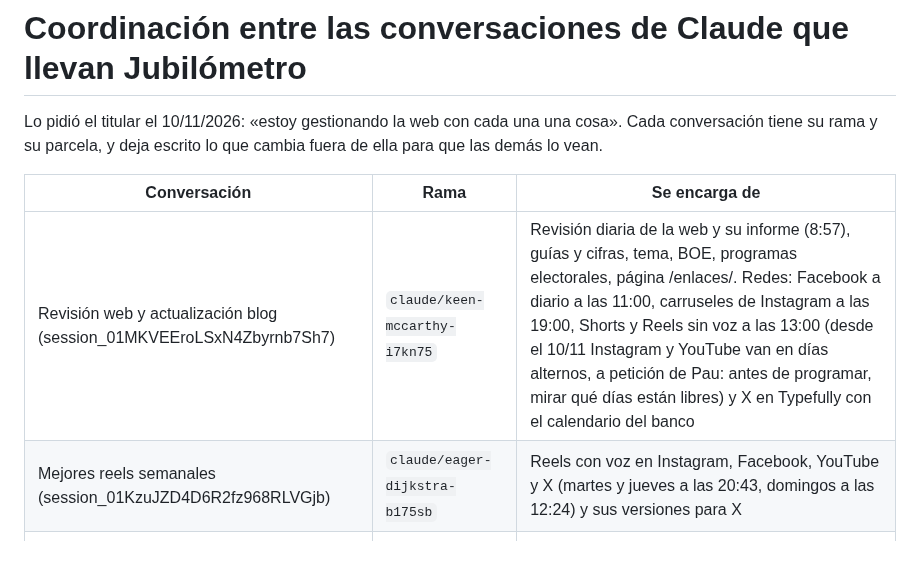
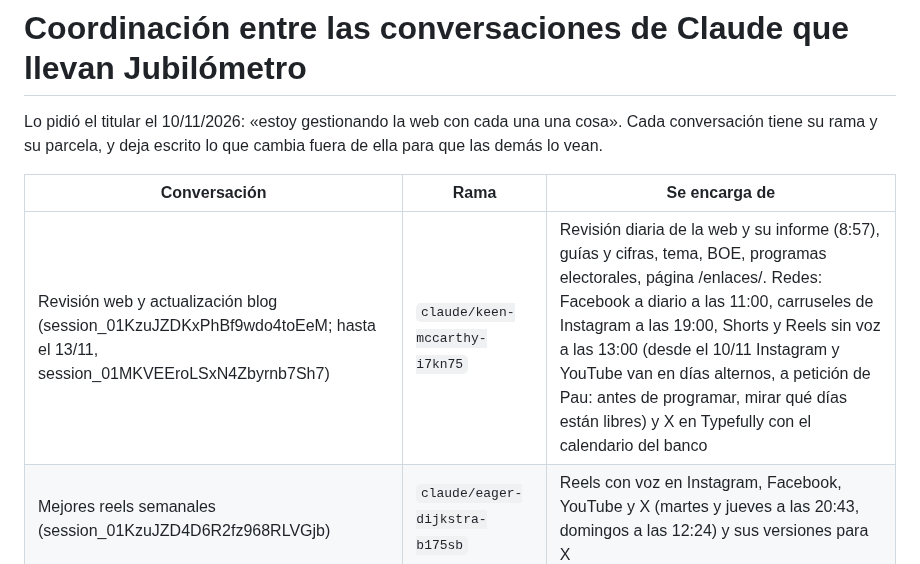
Before and after one commit to plobatoic/Jubilometro, a Markdown page: publicacion/COORDINACION.md, the part around the change. Rendered like a GitHub page.

```diff
--- a/publicacion/COORDINACION.md
+++ b/publicacion/COORDINACION.md
@@ -4,7 +4,7 @@ Lo pidió el titular el 10/11/2026: «estoy gestionando la web con cada una una
 
 | Conversación | Rama | Se encarga de |
 |---|---|---|
-| Revisión web y actualización blog (session_01MKVEEroLSxN4Zbyrnb7Sh7) | `claude/keen-mccarthy-i7kn75` | Revisión diaria de la web y su informe (8:57), guías y cifras, tema, BOE, programas electorales, página /enlaces/. Redes: Facebook a diario a las 11:00, carruseles de Instagram a las 19:00, Shorts y Reels sin voz a las 13:00 (desde el 10/11 Instagram y YouTube van en días alternos, a petición de Pau: antes de programar, mirar qué días están libres) y X en Typefully con el calendario del banco |
+| Revisión web y actualización blog (session_01KzuJZDKxPhBf9wdo4toEeM; hasta el 13/11, session_01MKVEEroLSxN4Zbyrnb7Sh7) | `claude/keen-mccarthy-i7kn75` | Revisión diaria de la web y su informe (8:57), guías y cifras, tema, BOE, programas electorales, página /enlaces/. Redes: Facebook a diario a las 11:00, carruseles de Instagram a las 19:00, Shorts y Reels sin voz a las 13:00 (desde el 10/11 Instagram y YouTube van en días alternos, a petición de Pau: antes de programar, mirar qué días están libres) y X en Typefully con el calendario del banco |
 | Mejores reels semanales (session_01KzuJZD4D6R2fz968RLVGjb) | `claude/eager-dijkstra-b175sb` | Reels con voz en Instagram, Facebook, YouTube y X (martes y jueves a las 20:43, domingos a las 12:24) y sus versiones para X |
 | Estadísticas de la web (session_01KzuJZDJMemstDB6n9A1a5r) | la suya | Estadísticas, Search Console, Bing y analítica |
 
```
Also changed, not shown: publicacion/TRASPASO.md (+17 -0 lines).
